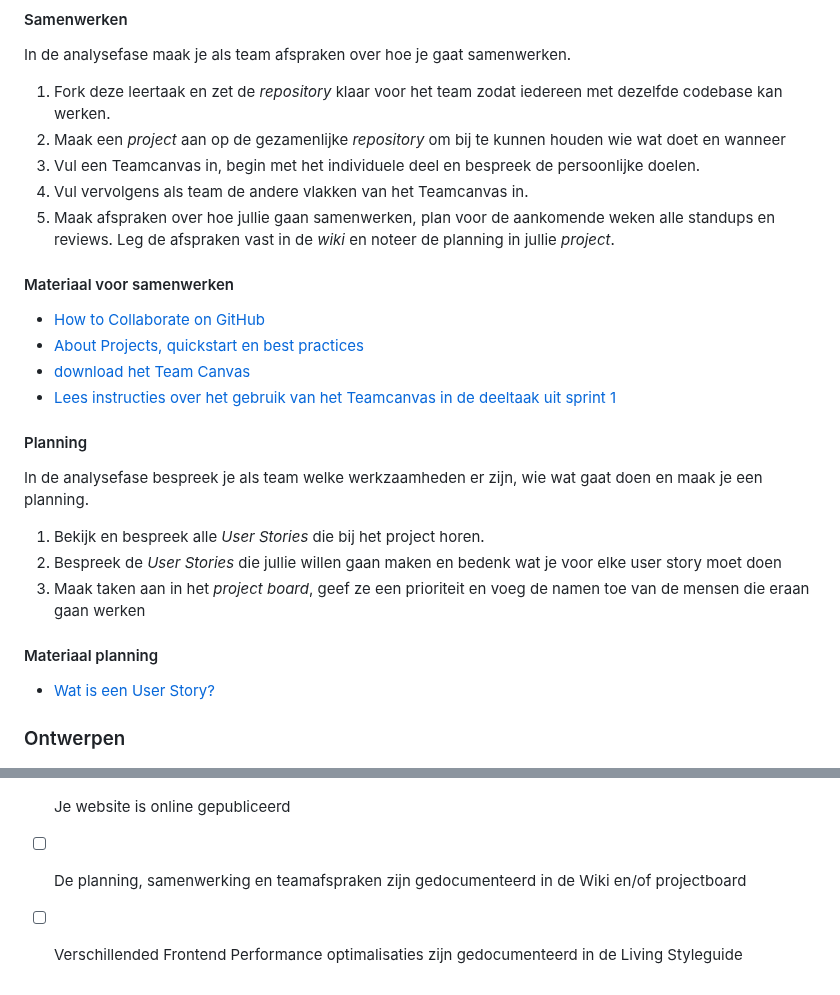
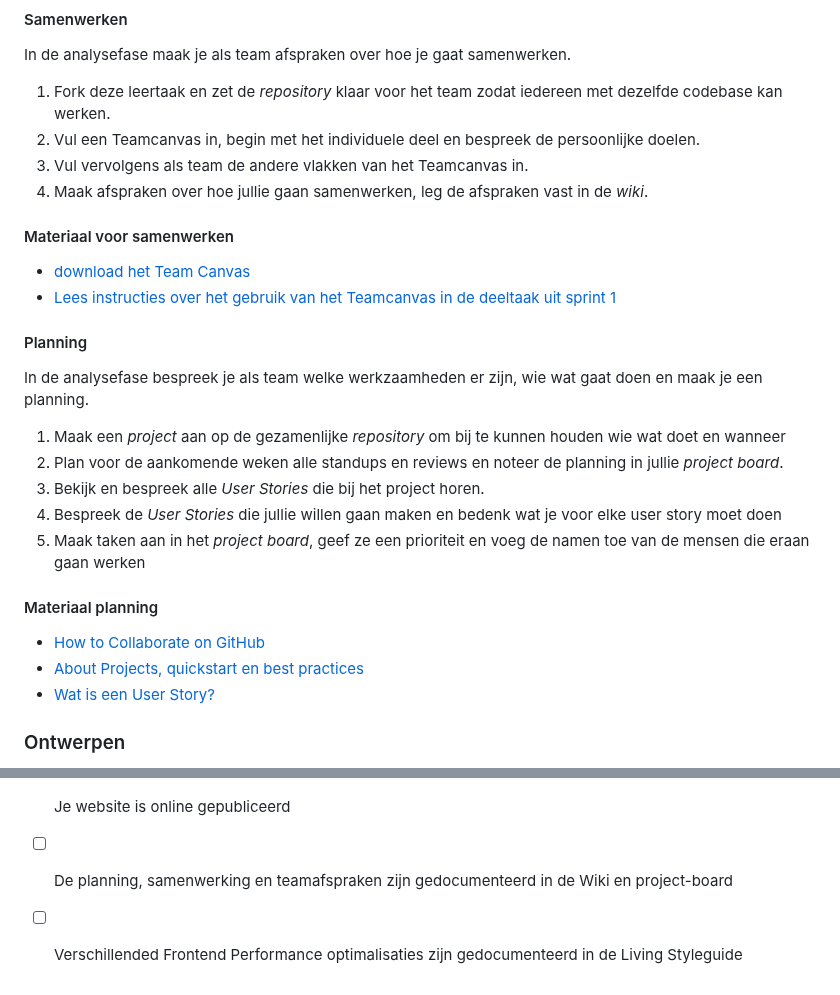
Before and after one commit to fdnd-task/enhanced-website, a Markdown page: docs/INSTRUCTIONS.md, 2 parts joined by grey strips. GitHub-like rendering.

```diff
--- a/docs/INSTRUCTIONS.md
+++ b/docs/INSTRUCTIONS.md
@@ -27,16 +27,13 @@ In de analysefase gaan jullie bespreken hoe jullie gaan [samenwerken](#samenwerk
 In de analysefase maak je als team afspraken over hoe je gaat samenwerken.
 
 1. Fork deze leertaak en zet de _repository_ klaar voor het team zodat iedereen met dezelfde codebase kan werken.
-2. Maak een _project_ aan op de gezamenlijke _repository_ om bij te kunnen houden wie wat doet en wanneer
 3. Vul een Teamcanvas in, begin met het individuele deel en bespreek de persoonlijke doelen.
 4. Vul vervolgens als team de andere vlakken van het Teamcanvas in.
-5. Maak afspraken over hoe jullie gaan samenwerken, plan voor de aankomende weken alle standups en reviews. Leg de afspraken vast in de _wiki_ en noteer de planning in jullie _project_.
+5. Maak afspraken over hoe jullie gaan samenwerken,  leg de afspraken vast in de _wiki_.
 
 
 #### Materiaal voor samenwerken
 
-- [How to Collaborate on GitHub](https://code.tutsplus.com/tutorials/how-to-collaborate-on-github--net-34267)
-- [About Projects, quickstart en best practices](https://docs.github.com/en/issues/planning-and-tracking-with-projects/learning-about-projects/about-projects)
 - [download het Team Canvas](https://github.com/fdnd-task/performance-matters-fast-website/blob/main/docs/Teamcanvas.pdf)
 - [Lees instructies over het gebruik van het Teamcanvas in de deeltaak uit sprint 1](https://github.com/fdnd-task/your-tribe-team-canvas)
 
@@ -44,12 +41,16 @@ In de analysefase maak je als team afspraken over hoe je gaat samenwerken.
 #### Planning
 In de analysefase bespreek je als team welke werkzaamheden er zijn, wie wat gaat doen en maak je een planning.
 
-1. Bekijk en bespreek alle _User Stories_ die bij het project horen.
-2. Bespreek de _User Stories_ die jullie willen gaan maken en bedenk wat je voor elke user story moet doen
-3. Maak taken aan in het _project board_, geef ze een prioriteit en voeg de namen toe van de mensen die eraan gaan werken
+1. Maak een _project_ aan op de gezamenlijke _repository_ om bij te kunnen houden wie wat doet en wanneer
+2. Plan voor de aankomende weken alle standups en reviews en noteer de planning in jullie _project board_.
+3. Bekijk en bespreek alle _User Stories_ die bij het project horen.
+4. Bespreek de _User Stories_ die jullie willen gaan maken en bedenk wat je voor elke user story moet doen
+5. Maak taken aan in het _project board_, geef ze een prioriteit en voeg de namen toe van de mensen die eraan gaan werken
 
 #### Materiaal planning
 
+- [How to Collaborate on GitHub](https://code.tutsplus.com/tutorials/how-to-collaborate-on-github--net-34267)
+- [About Projects, quickstart en best practices](https://docs.github.com/en/issues/planning-and-tracking-with-projects/learning-about-projects/about-projects)
 - [Wat is een User Story?](https://agilescrumgroup.nl/wat-is-een-user-story/)
 
 
@@ -108,5 +109,5 @@ Deze opdracht is done als:
 
 - [ ] Je hebt met een team aan de opdracht van een opdrachtgever gewerkt
 - [ ] Je website is online gepubliceerd
-- [ ] De planning, samenwerking en teamafspraken zijn gedocumenteerd in de Wiki en/of projectboard
+- [ ] De planning, samenwerking en teamafspraken zijn gedocumenteerd in de Wiki en project-board
 - [ ] Verschillended Frontend Performance optimalisaties zijn gedocumenteerd in de Living Styleguide
```
